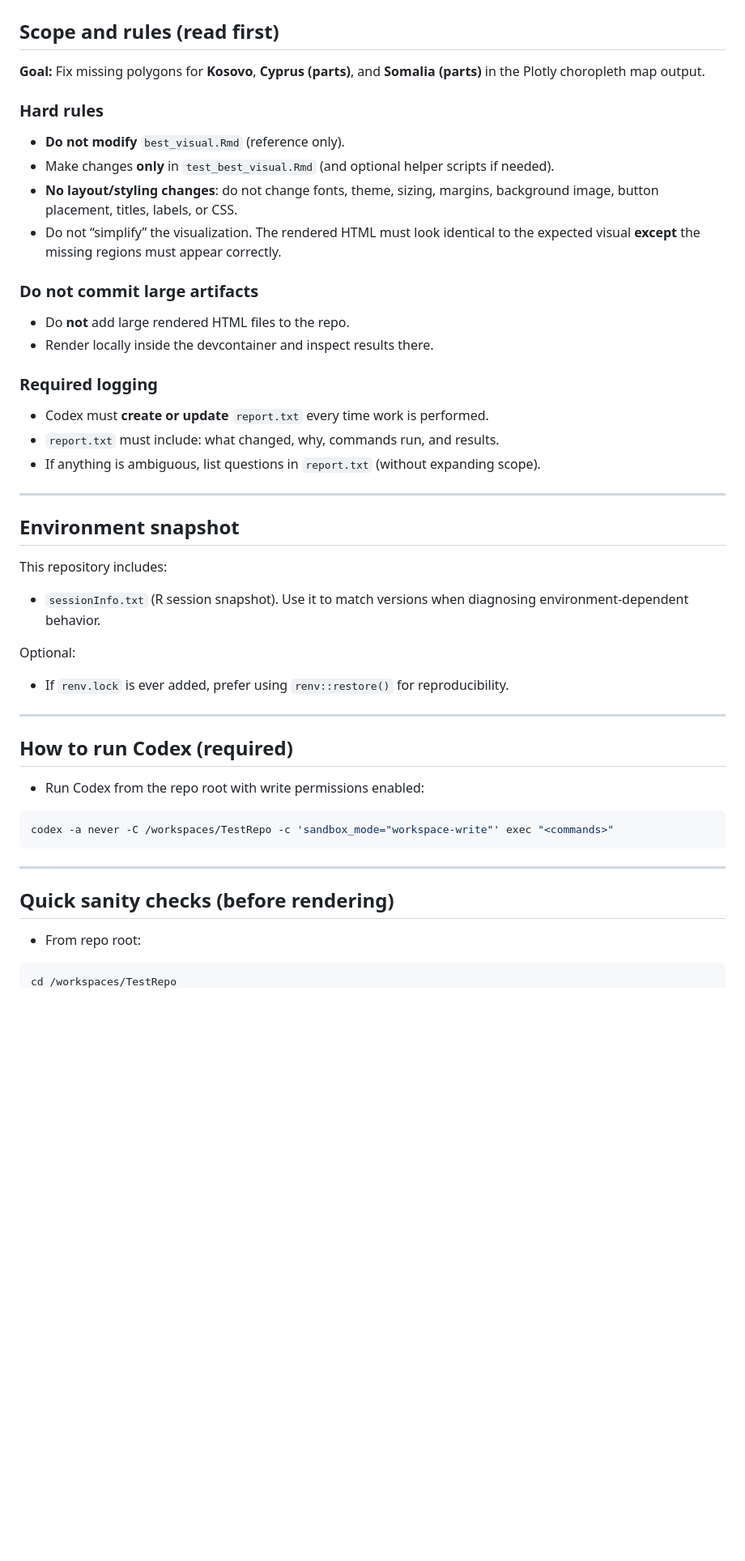
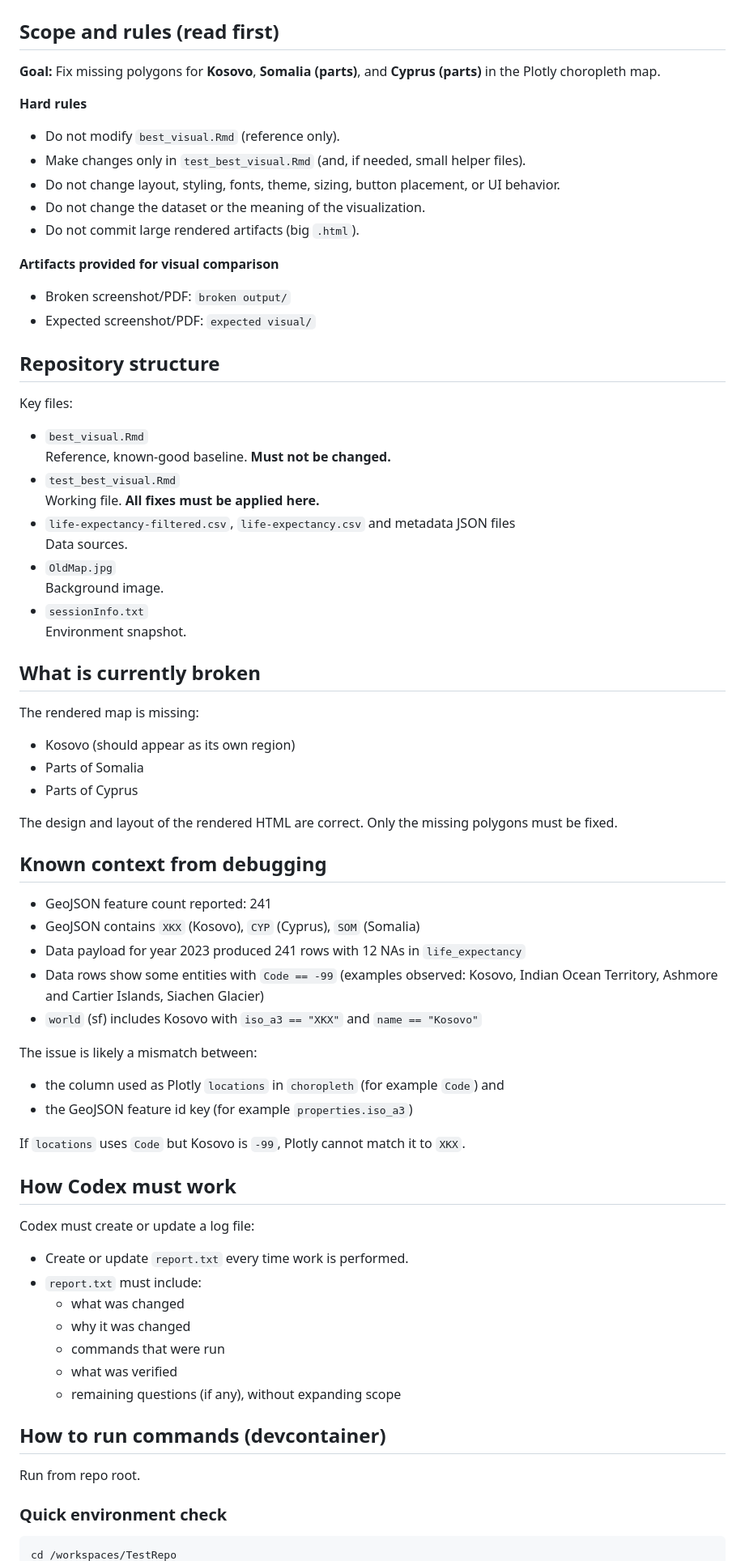
Before and after one commit to AlinaVikhnevich/TestRepo, a Markdown page: TESTING.md, the part around one of its changes. Shown at 81% size. Drawn GitHub-style; blank space fills up the shorter version.

````diff
--- a/TESTING.md
+++ b/TESTING.md
@@ -2,47 +2,73 @@
 
 ## Scope and rules (read first)
 
-**Goal:** Fix missing polygons for **Kosovo**, **Cyprus (parts)**, and **Somalia (parts)** in the Plotly choropleth map output.
+**Goal:** Fix missing polygons for **Kosovo**, **Somalia (parts)**, and **Cyprus (parts)** in the Plotly choropleth map.
 
-### Hard rules
-- **Do not modify** `best_visual.Rmd` (reference only).
-- Make changes **only** in `test_best_visual.Rmd` (and optional helper scripts if needed).
-- **No layout/styling changes**: do not change fonts, theme, sizing, margins, background image, button placement, titles, labels, or CSS.
-- Do not “simplify” the visualization. The rendered HTML must look identical to the expected visual **except** the missing regions must appear correctly.
+**Hard rules**
+- Do not modify `best_visual.Rmd` (reference only).
+- Make changes only in `test_best_visual.Rmd` (and, if needed, small helper files).
+- Do not change layout, styling, fonts, theme, sizing, button placement, or UI behavior.
+- Do not change the dataset or the meaning of the visualization.
+- Do not commit large rendered artifacts (big `.html`).
 
-### Do not commit large artifacts
-- Do **not** add large rendered HTML files to the repo.
-- Render locally inside the devcontainer and inspect results there.
+**Artifacts provided for visual comparison**
+- Broken screenshot/PDF: `broken output/`
+- Expected screenshot/PDF: `expected visual/`
 
-### Required logging
-- Codex must **create or update** `report.txt` every time work is performed.
-- `report.txt` must include: what changed, why, commands run, and results.
-- If anything is ambiguous, list questions in `report.txt` (without expanding scope).
+## Repository structure
 
----
+Key files:
+- `best_visual.Rmd`
+  Reference, known-good baseline. **Must not be changed.**
+- `test_best_visual.Rmd`
+  Working file. **All fixes must be applied here.**
+- `life-expectancy-filtered.csv`, `life-expectancy.csv` and metadata JSON files
+  Data sources.
+- `OldMap.jpg`
+  Background image.
+- `sessionInfo.txt`
+  Environment snapshot.
 
-  ## Environment snapshot
+## What is currently broken
 
-  This repository includes:
-  - `sessionInfo.txt` (R session snapshot). Use it to match versions when diagnosing environment-dependent behavior.
+The rendered map is missing:
+- Kosovo (should appear as its own region)
+- Parts of Somalia
+- Parts of Cyprus
 
-Optional:
-  - If `renv.lock` is ever added, prefer using `renv::restore()` for reproducibility.
+The design and layout of the rendered HTML are correct. Only the missing polygons must be fixed.
 
----
+## Known context from debugging
 
-  ## How to run Codex (required)
+- GeoJSON feature count reported: 241
+- GeoJSON contains `XKX` (Kosovo), `CYP` (Cyprus), `SOM` (Somalia)
+- Data payload for year 2023 produced 241 rows with 12 NAs in `life_expectancy`
+- Data rows show some entities with `Code == -99` (examples observed: Kosovo, Indian Ocean Territory, Ashmore and Cartier Islands, Siachen Glacier)
+- `world` (sf) includes Kosovo with `iso_a3 == "XKX"` and `name == "Kosovo"`
 
-  - Run Codex from the repo root with write permissions enabled:
+The issue is likely a mismatch between:
+- the column used as Plotly `locations` in `choropleth` (for example `Code`)
+and
+- the GeoJSON feature id key (for example `properties.iso_a3`)
 
-```bash
-codex -a never -C /workspaces/TestRepo -c 'sandbox_mode="workspace-write"' exec "<commands>"
-```
----
+If `locations` uses `Code` but Kosovo is `-99`, Plotly cannot match it to `XKX`.
 
-  ## Quick sanity checks (before rendering)
+## How Codex must work
 
-  - From repo root:
+Codex must create or update a log file:
+- Create or update `report.txt` every time work is performed.
+- `report.txt` must include:
+  - what was changed
+  - why it was changed
+  - commands that were run
+  - what was verified
+  - remaining questions (if any), without expanding scope
+
+## How to run commands (devcontainer)
+
+Run from repo root.
+
+### Quick environment check
 
 ```bash
 cd /workspaces/TestRepo
````
Also changed, not shown: other parts of TESTING.md (+43 -79 lines).
